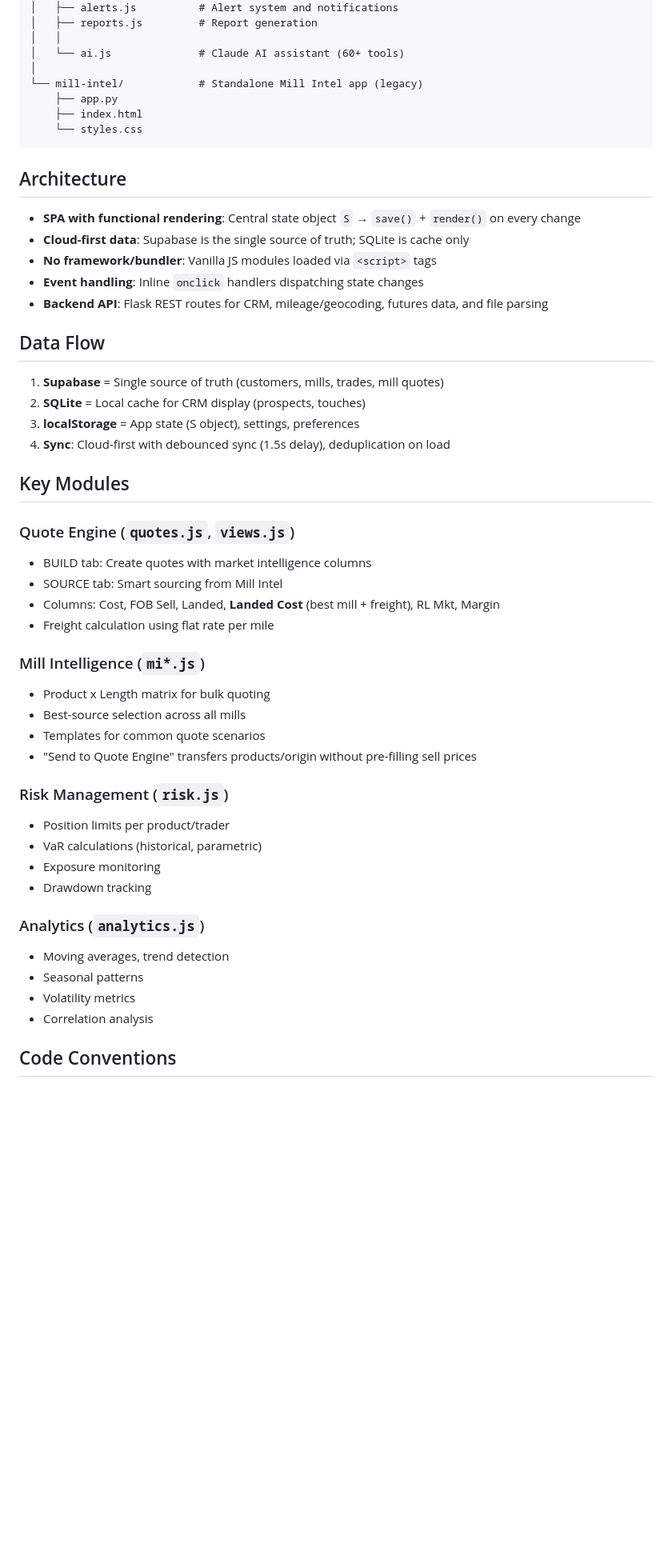
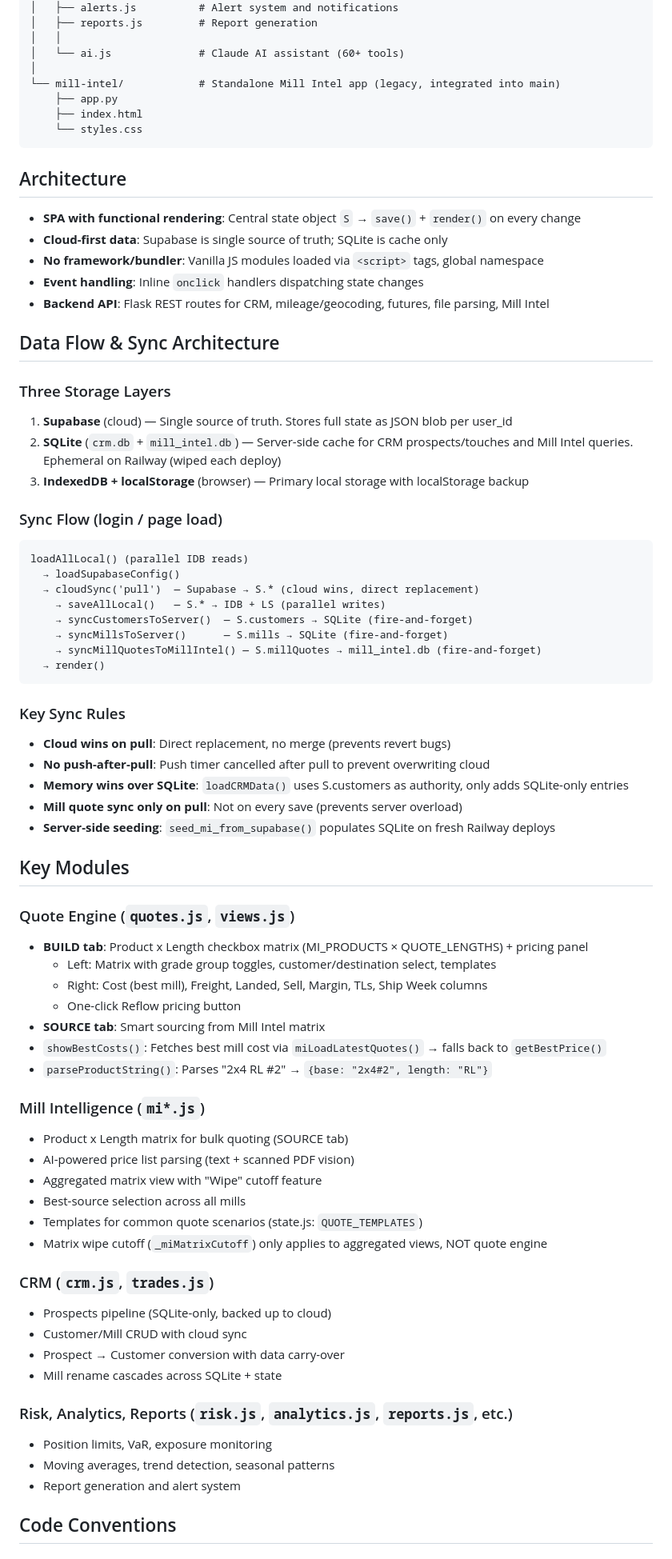
Before and after one commit to iplank19/SYP-Analytics, a Markdown page: CLAUDE.md, the part around one of its changes. Shown at 80% size. Drawn GitHub-style; blank space fills up the shorter version.

````diff
--- a/CLAUDE.md
+++ b/CLAUDE.md
@@ -69,7 +99,7 @@ No test suite exists.
 │   │
 │   └── ai.js              # Claude AI assistant (60+ tools)
 │
-└── mill-intel/            # Standalone Mill Intel app (legacy)
+└── mill-intel/            # Standalone Mill Intel app (legacy, integrated into main)
     ├── app.py
     ├── index.html
     └── styles.css
@@ -78,43 +108,66 @@ No test suite exists.
 ## Architecture
 
 - **SPA with functional rendering**: Central state object `S` → `save()` + `render()` on every change
-- **Cloud-first data**: Supabase is the single source of truth; SQLite is cache only
-- **No framework/bundler**: Vanilla JS modules loaded via `<script>` tags
+- **Cloud-first data**: Supabase is single source of truth; SQLite is cache only
+- **No framework/bundler**: Vanilla JS modules loaded via `<script>` tags, global namespace
 - **Event handling**: Inline `onclick` handlers dispatching state changes
-- **Backend API**: Flask REST routes for CRM, mileage/geocoding, futures data, and file parsing
+- **Backend API**: Flask REST routes for CRM, mileage/geocoding, futures, file parsing, Mill Intel
 
-## Data Flow
+## Data Flow & Sync Architecture
 
-1. **Supabase** = Single source of truth (customers, mills, trades, mill quotes)
-2. **SQLite** = Local cache for CRM display (prospects, touches)
-3. **localStorage** = App state (S object), settings, preferences
-4. **Sync**: Cloud-first with debounced sync (1.5s delay), deduplication on load
+### Three Storage Layers
+1. **Supabase** (cloud) — Single source of truth. Stores full state as JSON blob per user_id
+2. **SQLite** (`crm.db` + `mill_intel.db`) — Server-side cache for CRM prospects/touches and Mill Intel queries. Ephemeral on Railway (wiped each deploy)
+3. **IndexedDB + localStorage** (browser) — Primary local storage with localStorage backup
+
+### Sync Flow (login / page load)
+```
+loadAllLocal() (parallel IDB reads)
+  → loadSupabaseConfig()
+  → cloudSync('pull')  — Supabase → S.* (cloud wins, direct replacement)
+    → saveAllLocal()   — S.* → IDB + LS (parallel writes)
+    → syncCustomersToServer()  — S.customers → SQLite (fire-and-forget)
+    → syncMillsToServer()      — S.mills → SQLite (fire-and-forget)
+    → syncMillQuotesToMillIntel() — S.millQuotes → mill_intel.db (fire-and-forget)
+  → render()
+```
+
+### Key Sync Rules
+- **Cloud wins on pull**: Direct replacement, no merge (prevents revert bugs)
+- **No push-after-pull**: Push timer cancelled after pull to prevent overwriting cloud
+- **Memory wins over SQLite**: `loadCRMData()` uses S.customers as authority, only adds SQLite-only entries
+- **Mill quote sync only on pull**: Not on every save (prevents server overload)
+- **Server-side seeding**: `seed_mi_from_supabase()` populates SQLite on fresh Railway deploys
 
 ## Key Modules
 
 ### Quote Engine (`quotes.js`, `views.js`)
-- BUILD tab: Create quotes with market intelligence columns
-- SOURCE tab: Smart sourcing from Mill Intel
-- Columns: Cost, FOB Sell, Landed, **Landed Cost** (best mill + freight), RL Mkt, Margin
-- Freight calculation using flat rate per mile
+- **BUILD tab**: Product x Length checkbox matrix (MI_PRODUCTS × QUOTE_LENGTHS) + pricing panel
+  - Left: Matrix with grade group toggles, customer/destination select, templates
+  - Right: Cost (best mill), Freight, Landed, Sell, Margin, TLs, Ship Week columns
+  - One-click Reflow pricing button
+- **SOURCE tab**: Smart sourcing from Mill Intel matrix
+- `showBestCosts()`: Fetches best mill cost via `miLoadLatestQuotes()` → falls back to `getBestPrice()`
+- `parseProductString()`: Parses "2x4 RL #2" → `{base: "2x4#2", length: "RL"}`
 
 ### Mill Intelligence (`mi*.js`)
-- Product x Length matrix for bulk quoting
+- Product x Length matrix for bulk quoting (SOURCE tab)
+- AI-powered price list parsing (text + scanned PDF vision)
+- Aggregated matrix view with "Wipe" cutoff feature
 - Best-source selection across all mills
-- Templates for common quote scenarios
-- "Send to Quote Engine" transfers products/origin without pre-filling sell prices
+- Templates for common quote scenarios (state.js: `QUOTE_TEMPLATES`)
+- Matrix wipe cutoff (`_miMatrixCutoff`) only applies to aggregated views, NOT quote engine
 
-### Risk Management (`risk.js`)
-- Position limits per product/trader
-- VaR calculations (historical, parametric)
-- Exposure monitoring
-- Drawdown tracking
+### CRM (`crm.js`, `trades.js`)
+- Prospects pipeline (SQLite-only, backed up to cloud)
+- Customer/Mill CRUD with cloud sync
+- Prospect → Customer conversion with data carry-over
+- Mill rename cascades across SQLite + state
 
-### Analytics (`analytics.js`)
-- Moving averages, trend detection
-- Seasonal patterns
-- Volatility metrics
-- Correlation analysis
+### Risk, Analytics, Reports (`risk.js`, `analytics.js`, `reports.js`, etc.)
+- Position limits, VaR, exposure monitoring
+- Moving averages, trend detection, seasonal patterns
+- Report generation and alert system
 
 ## Code Conventions
 
````
Also changed, not shown: other parts of CLAUDE.md (+80 -31 lines).
